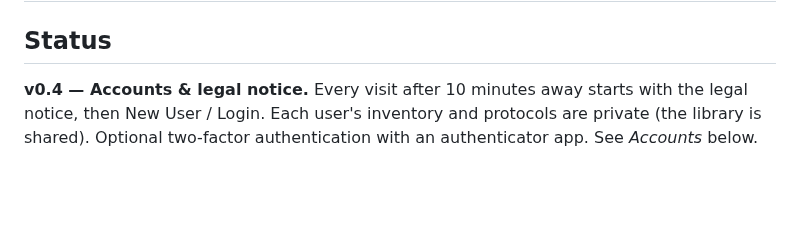
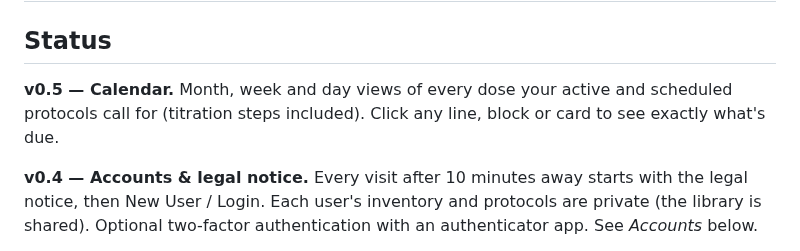
Before and after one commit to Xsatc77/amide, a Markdown page: README.md, the part around the change. GitHub-like rendering; blank space fills up the shorter version.

Commit message:
docs: calendar shipped
Co-Authored-By: Claude Opus 5.5 <noreply@anthropic.com>

```diff
--- a/README.md
+++ b/README.md
@@ -42,6 +42,8 @@ Always remember: Consult a doctor before using any substance. Responsible use be
 
 
 ## Status
+
+**v0.5 — Calendar.** Month, week and day views of every dose your active and scheduled protocols call for (titration steps included). Click any line, block or card to see exactly what's due.
 
 **v0.4 — Accounts & legal notice.** Every visit after 10 minutes away starts with the legal notice, then New User / Login. Each user's inventory and protocols are private (the library is shared). Optional two-factor authentication with an authenticator app. See *Accounts* below.
 
```
Also changed, not shown: docs/ROADMAP.md (+2 -0 lines).
